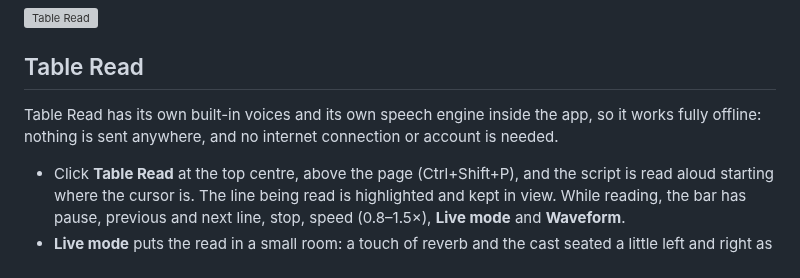
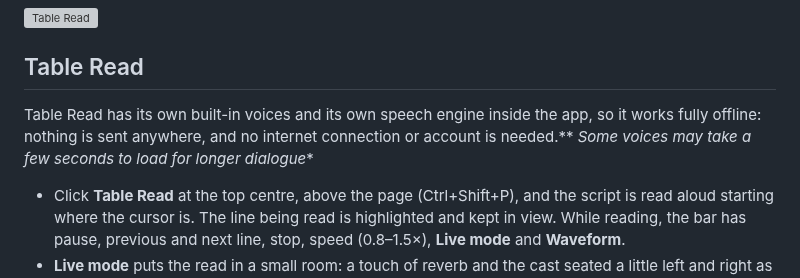
Before and after one commit to scripthook84/Page-One, a Markdown page: README.md, the part around the change. Rendered like a GitHub page; grey boxes are pictures that could not be loaded.

```diff
--- a/README.md
+++ b/README.md
@@ -180,7 +180,7 @@ Sending out a revision and starting a new draft:
 ## Table Read
 
 Table Read has its own built-in voices and its own speech engine inside the app, so it works fully
-offline: nothing is sent anywhere, and no internet connection or account is needed.
+offline: nothing is sent anywhere, and no internet connection or account is needed.** *Some voices may take a few seconds to load for longer dialogue**
 
 - Click **Table Read** at the top centre, above the page (Ctrl+Shift+P), and the script is read aloud
   starting where the cursor is. The line being read is highlighted and kept in view. While reading,
```
